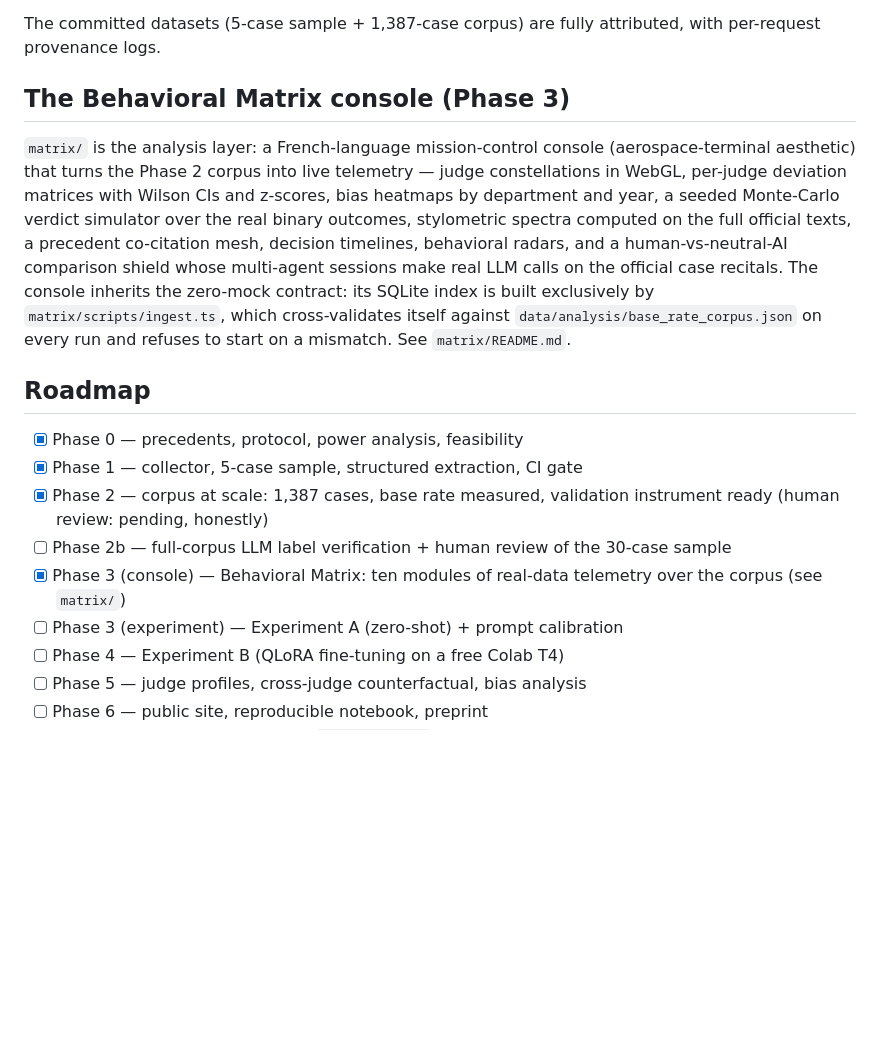
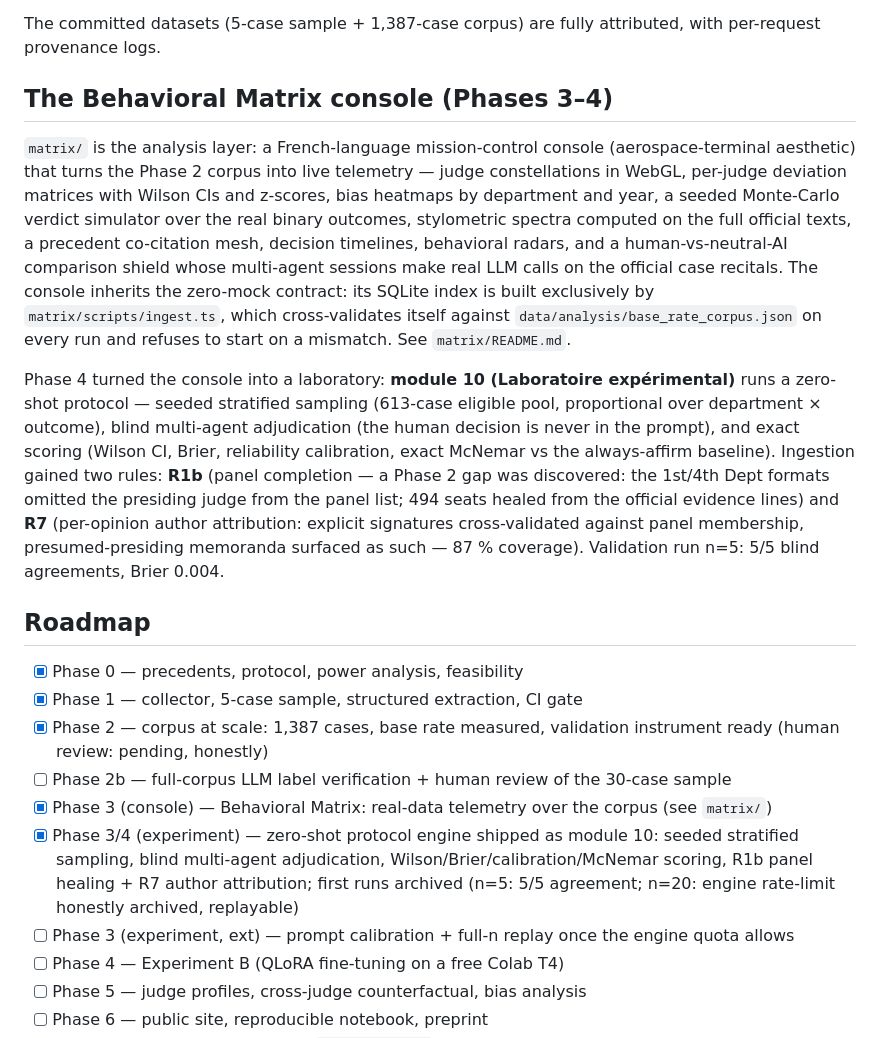
Before and after one commit to Vitalcheffe/legally-subjective, a Markdown page: README.md, the part around the change. GitHub-like rendering; blank space fills up the shorter version.

Commit message:
docs: phase 4 — the console becomes a laboratory
README: Phases 3-4 console section (protocol engine, R1b panel healing,
R7 author attribution, first run results), roadmap updated (zero-shot
protocol shipped; calibration + full-n replay remain as extension)

```diff
--- a/README.md
+++ b/README.md
@@ -172,7 +172,7 @@ channel, cursor pagination, window amendment) and new limitations:
 The committed datasets (5-case sample + 1,387-case corpus) are fully
 attributed, with per-request provenance logs.
 
-## The Behavioral Matrix console (Phase 3)
+## The Behavioral Matrix console (Phases 3–4)
 
 `matrix/` is the analysis layer: a French-language mission-control
 console (aerospace-terminal aesthetic) that turns the Phase 2 corpus
@@ -188,6 +188,19 @@ by `matrix/scripts/ingest.ts`, which cross-validates itself against
 `data/analysis/base_rate_corpus.json` on every run and refuses to start
 on a mismatch. See `matrix/README.md`.
 
+Phase 4 turned the console into a laboratory: **module 10 (Laboratoire
+expérimental)** runs a zero-shot protocol — seeded stratified sampling
+(613-case eligible pool, proportional over department × outcome), blind
+multi-agent adjudication (the human decision is never in the prompt),
+and exact scoring (Wilson CI, Brier, reliability calibration, exact
+McNemar vs the always-affirm baseline). Ingestion gained two rules:
+**R1b** (panel completion — a Phase 2 gap was discovered: the 1st/4th
+Dept formats omitted the presiding judge from the panel list; 494 seats
+healed from the official evidence lines) and **R7** (per-opinion author
+attribution: explicit signatures cross-validated against panel
+membership, presumed-presiding memoranda surfaced as such — 87 %
+coverage). Validation run n=5: 5/5 blind agreements, Brier 0.004.
+
 ## Roadmap
 
 - [x] Phase 0 — precedents, protocol, power analysis, feasibility
@@ -196,9 +209,15 @@ on a mismatch. See `matrix/README.md`.
       validation instrument ready (human review: pending, honestly)
 - [ ] Phase 2b — full-corpus LLM label verification + human review of
       the 30-case sample
-- [x] Phase 3 (console) — Behavioral Matrix: ten modules of real-data
+- [x] Phase 3 (console) — Behavioral Matrix: real-data
       telemetry over the corpus (see `matrix/`)
-- [ ] Phase 3 (experiment) — Experiment A (zero-shot) + prompt calibration
+- [x] Phase 3/4 (experiment) — zero-shot protocol engine shipped as
+      module 10: seeded stratified sampling, blind multi-agent
+      adjudication, Wilson/Brier/calibration/McNemar scoring, R1b panel
+      healing + R7 author attribution; first runs archived (n=5: 5/5
+      agreement; n=20: engine rate-limit honestly archived, replayable)
+- [ ] Phase 3 (experiment, ext) — prompt calibration + full-n replay
+      once the engine quota allows
 - [ ] Phase 4 — Experiment B (QLoRA fine-tuning on a free Colab T4)
 - [ ] Phase 5 — judge profiles, cross-judge counterfactual, bias analysis
 - [ ] Phase 6 — public site, reproducible notebook, preprint
```
